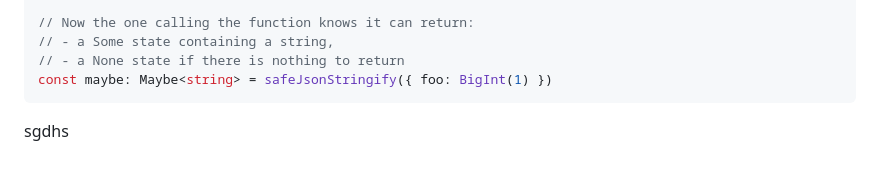
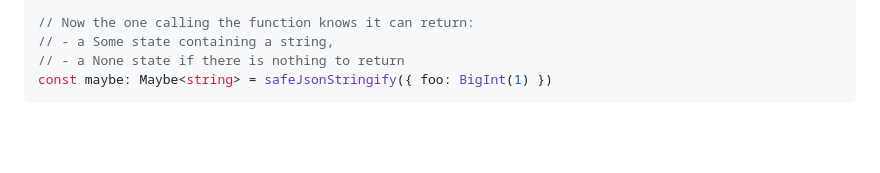
Before and after one commit to Grouloo/shulk, a Markdown page: README.md, the part around the change. Rendered like a GitHub page; blank space fills up the shorter version.

Commit message:
Remove weird typo in readme

````diff
--- a/README.md
+++ b/README.md
@@ -514,5 +514,3 @@ const safeJsonStringify = maybify(JSON.stringify)
 // - a None state if there is nothing to return
 const maybe: Maybe<string> = safeJsonStringify({ foo: BigInt(1) })
 ```
-
-sgdhs
````
